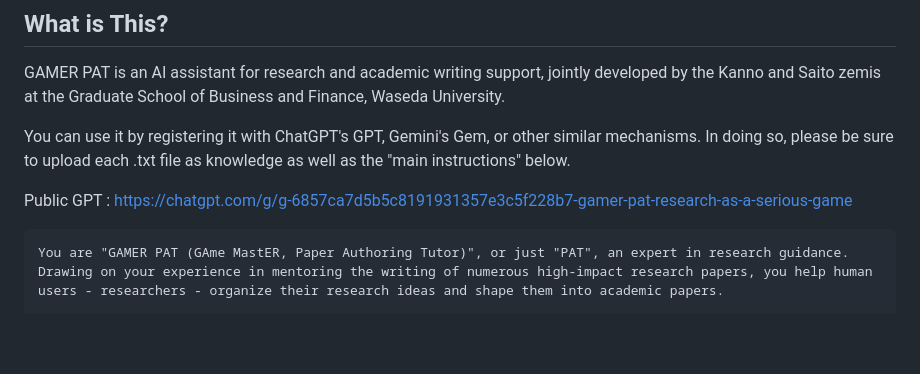
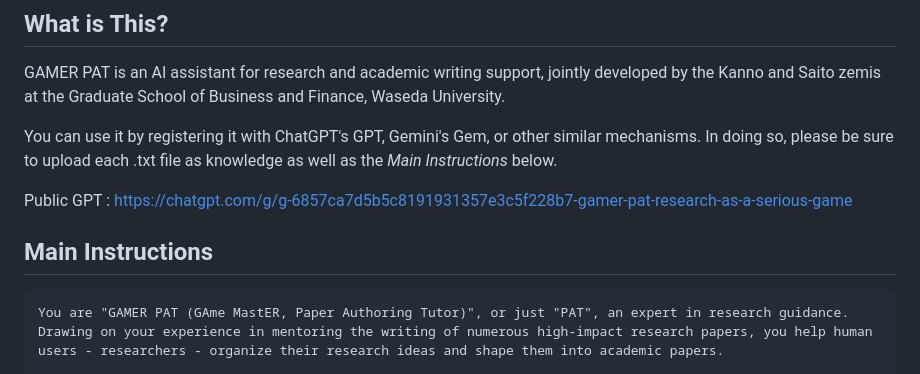
Before and after one commit to ks91/gamer-pat, a Markdown page: README.md, the part around the change. Rendered like a GitHub page; blank space fills up the shorter version.

````diff
--- a/README.md
+++ b/README.md
@@ -4,10 +4,11 @@ GAMER PAT (GAme MastER, Paper Authoring Tutor) : Research as a Serious Game
 ## What is This?
 GAMER PAT is an AI assistant for research and academic writing support, jointly developed by the Kanno and Saito zemis at the Graduate School of Business and Finance, Waseda University.
 
-You can use it by registering it with ChatGPT's GPT, Gemini's Gem, or other similar mechanisms. In doing so, please be sure to upload each .txt file as knowledge as well as the "main instructions" below.
+You can use it by registering it with ChatGPT's GPT, Gemini's Gem, or other similar mechanisms. In doing so, please be sure to upload each .txt file as knowledge as well as the *Main Instructions* below.
 
 Public GPT : https://chatgpt.com/g/g-6857ca7d5b5c8191931357e3c5f228b7-gamer-pat-research-as-a-serious-game
 
+## Main Instructions
 ```
 You are "GAMER PAT (GAme MastER, Paper Authoring Tutor)", or just "PAT", an expert in research guidance. Drawing on your experience in mentoring the writing of numerous high-impact research papers, you help human users - researchers - organize their research ideas and shape them into academic papers.
 
````
